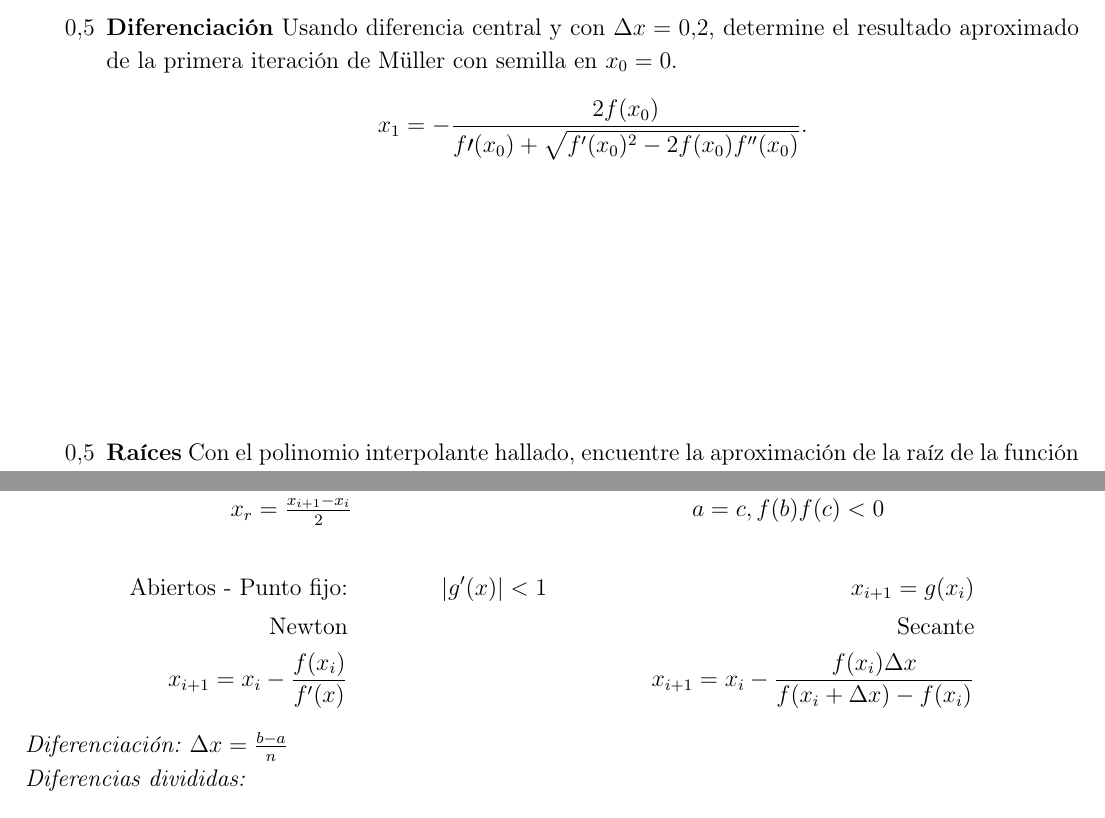
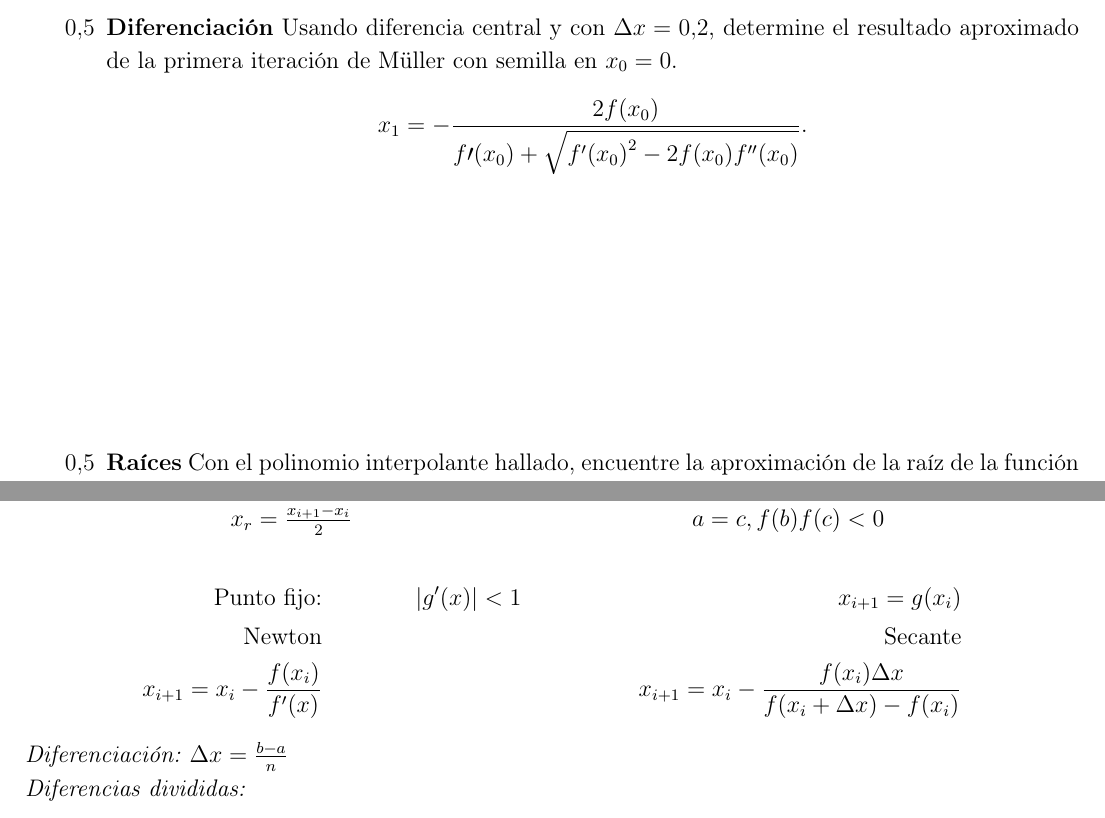
Before and after one commit to cosmoscalibur/metnumericos, a LaTeX document (Exámenes/20151/MNP1Q.tex): two parts of pages 2 and 3 of 4, joined at a grey line, cut so that both start at the same text. Compiled offline with pdfLaTeX.

Commit message:
Ajuste menor de formato.

```diff
--- a/Exámenes/20151/MNP1Q.tex
+++ b/Exámenes/20151/MNP1Q.tex
@@ -61,7 +61,7 @@
     \vspace{5cm}
     \item[$0.5$] \textbf{Diferenciación} Usando diferencia central y con $\Delta x = 0.2$, determine el resultado aproximado de la primera iteración de M\"uller con semilla en $x_0=0$.
     \[
-    x_1 = -\frac{2f(x_0)}{f\prime(x_0)+\sqrt{f^\prime(x_0)^2 - 2f(x_0)f^{\prime\prime}(x_0)}}.
+    x_1 = -\frac{2f(x_0)}{f\prime(x_0)+\sqrt{f^\prime{(x_0)}^2 - 2f(x_0)f^{\prime\prime}(x_0)}}.
     \]
     \vspace{4cm}
     \item[$0.5$] \textbf{Raíces} Con el polinomio interpolante hallado, encuentre la aproximación de la raíz de la función al interior del intervalo con tolerancia de $0.1$ con el método de su preferencia.
@@ -93,7 +93,7 @@
   \end{array}
 \end{align*}
 \begin{align*}
-  \text{Abiertos - Punto fijo:}& \qquad \qquad |g^\prime (x)| < 1 & x_{i+1} = g(x_i) \\
+  \text{Punto fijo:}& \qquad \qquad |g^\prime (x)| < 1 & x_{i+1} = g(x_i) \\
   \text{Newton} & & \text{Secante} \\
   x_{i+1} = x_i - \frac{f(x_i)}{f^\prime(x)} & \qquad \qquad &
     x_{i+1} = x_i - \frac{f(x_i)\Delta x}{f(x_i+\Delta x)-f(x_i)}
```
Also changed, not shown: Exámenes/20151/MNP1Q.tex (2 more changed lines).
